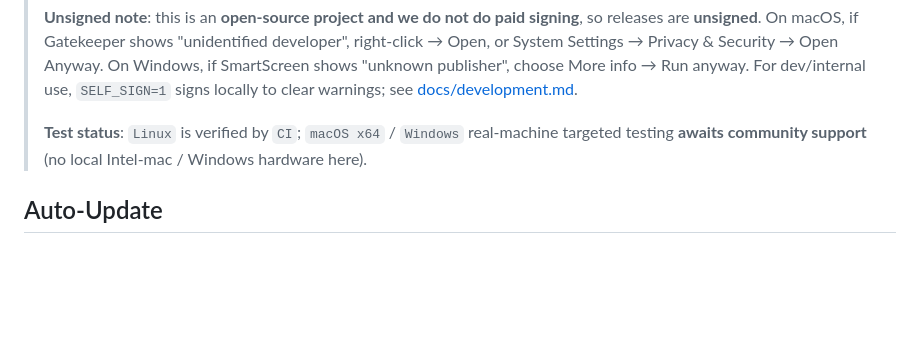
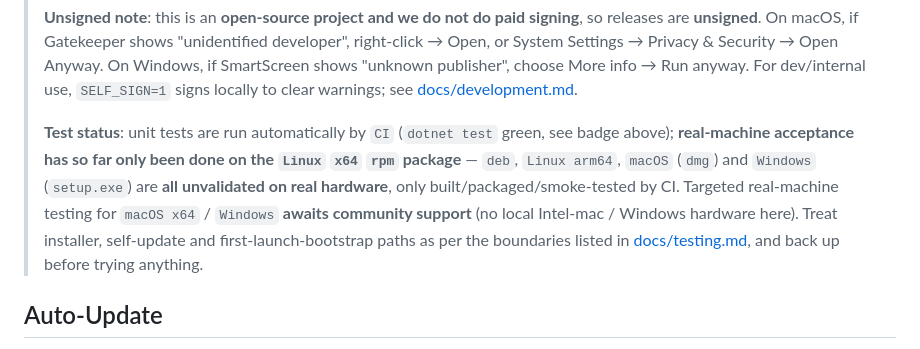
Before and after one commit to ZK-Andy/dotnet-deepseek-harness-desktop, a Markdown page: README.en.md, the part around the change. Drawn GitHub-style; blank space fills up the shorter version.

```diff
--- a/README.en.md
+++ b/README.en.md
@@ -61,7 +61,7 @@ Download the package for your platform from [Releases](https://github.com/ZK-And
 >
 > **Unsigned note**: this is an **open-source project and we do not do paid signing**, so releases are **unsigned**. On macOS, if Gatekeeper shows "unidentified developer", right-click → Open, or System Settings → Privacy & Security → Open Anyway. On Windows, if SmartScreen shows "unknown publisher", choose More info → Run anyway. For dev/internal use, `SELF_SIGN=1` signs locally to clear warnings; see [docs/development.md](docs/development.md).
 >
-> **Test status**: `Linux` is verified by `CI`; `macOS x64` / `Windows` real-machine targeted testing **awaits community support** (no local Intel-mac / Windows hardware here).
+> **Test status**: unit tests are run automatically by `CI` (`dotnet test` green, see badge above); **real-machine acceptance has so far only been done on the `Linux` `x64` `rpm` package** — `deb`, `Linux arm64`, `macOS` (`dmg`) and `Windows` (`setup.exe`) are **all unvalidated on real hardware**, only built/packaged/smoke-tested by CI. Targeted real-machine testing for `macOS x64` / `Windows` **awaits community support** (no local Intel-mac / Windows hardware here). Treat installer, self-update and first-launch-bootstrap paths as per the boundaries listed in [docs/testing.md](docs/testing.md), and back up before trying anything.
 
 ## Auto-Update
 
```
Also changed, not shown: README.md (+1 -1 lines).
